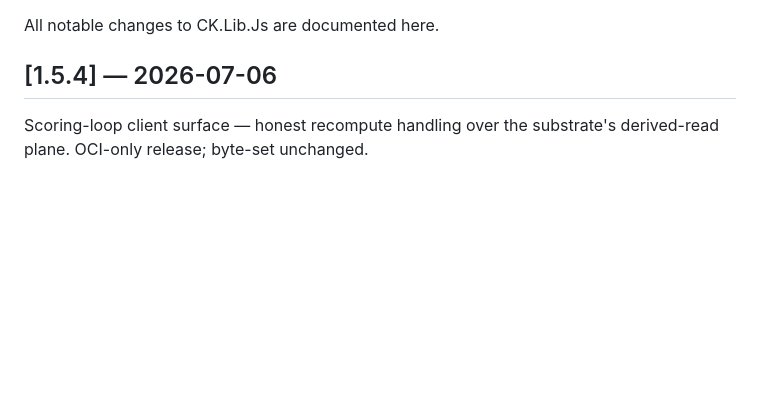
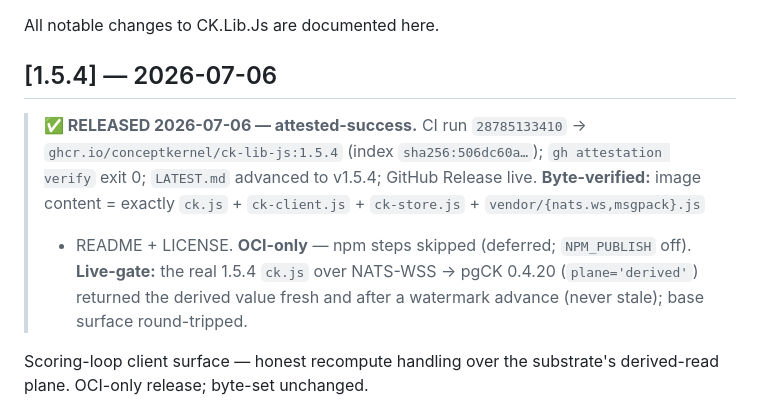
Before and after one commit to ConceptKernel/CK.Lib.Js, a Markdown page: CHANGELOG.md, the part around the change. Rendered like a GitHub page; blank space fills up the shorter version.

Commit message:
docs: CHANGELOG [1.5.4] terminal status — attested-success (Rule 3/4)

```diff
--- a/CHANGELOG.md
+++ b/CHANGELOG.md
@@ -3,6 +3,13 @@
 All notable changes to CK.Lib.Js are documented here.
 
 ## [1.5.4] — 2026-07-06
+
+> **✅ RELEASED 2026-07-06 — attested-success.** CI run `28785133410` → `ghcr.io/conceptkernel/ck-lib-js:1.5.4`
+> (index `sha256:506dc60a…`); `gh attestation verify` exit 0; `LATEST.md` advanced to v1.5.4; GitHub Release live.
+> **Byte-verified:** image content = exactly `ck.js` + `ck-client.js` + `ck-store.js` + `vendor/{nats.ws,msgpack}.js`
+> + README + LICENSE. **OCI-only** — npm steps skipped (deferred; `NPM_PUBLISH` off). **Live-gate:** the real
+> 1.5.4 `ck.js` over NATS-WSS → pgCK 0.4.20 (`plane='derived'`) returned the derived value fresh and after a
+> watermark advance (never stale); base surface round-tripped.
 
 Scoring-loop client surface — honest recompute handling over the substrate's derived-read plane. OCI-only release; byte-set unchanged.
 
```
